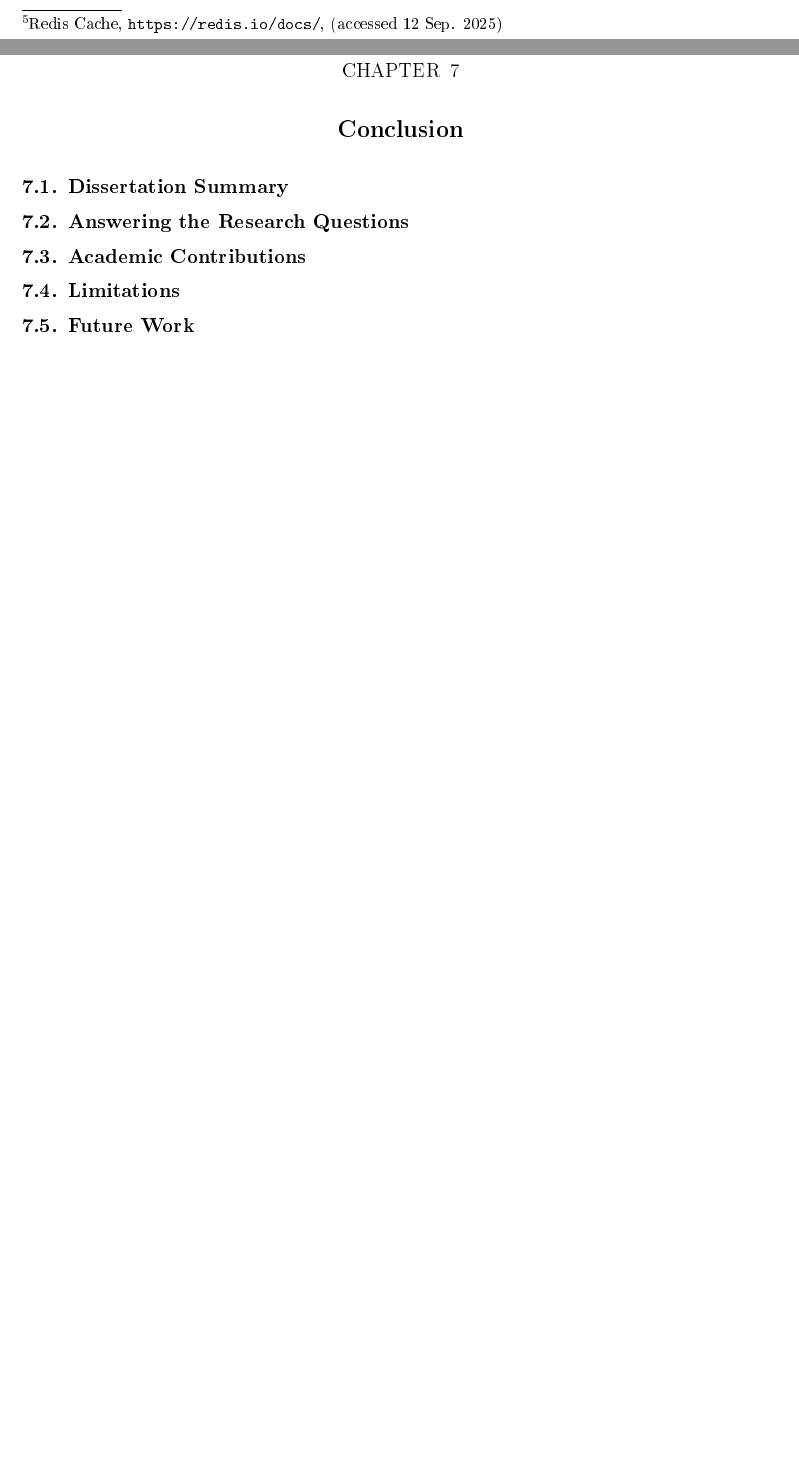
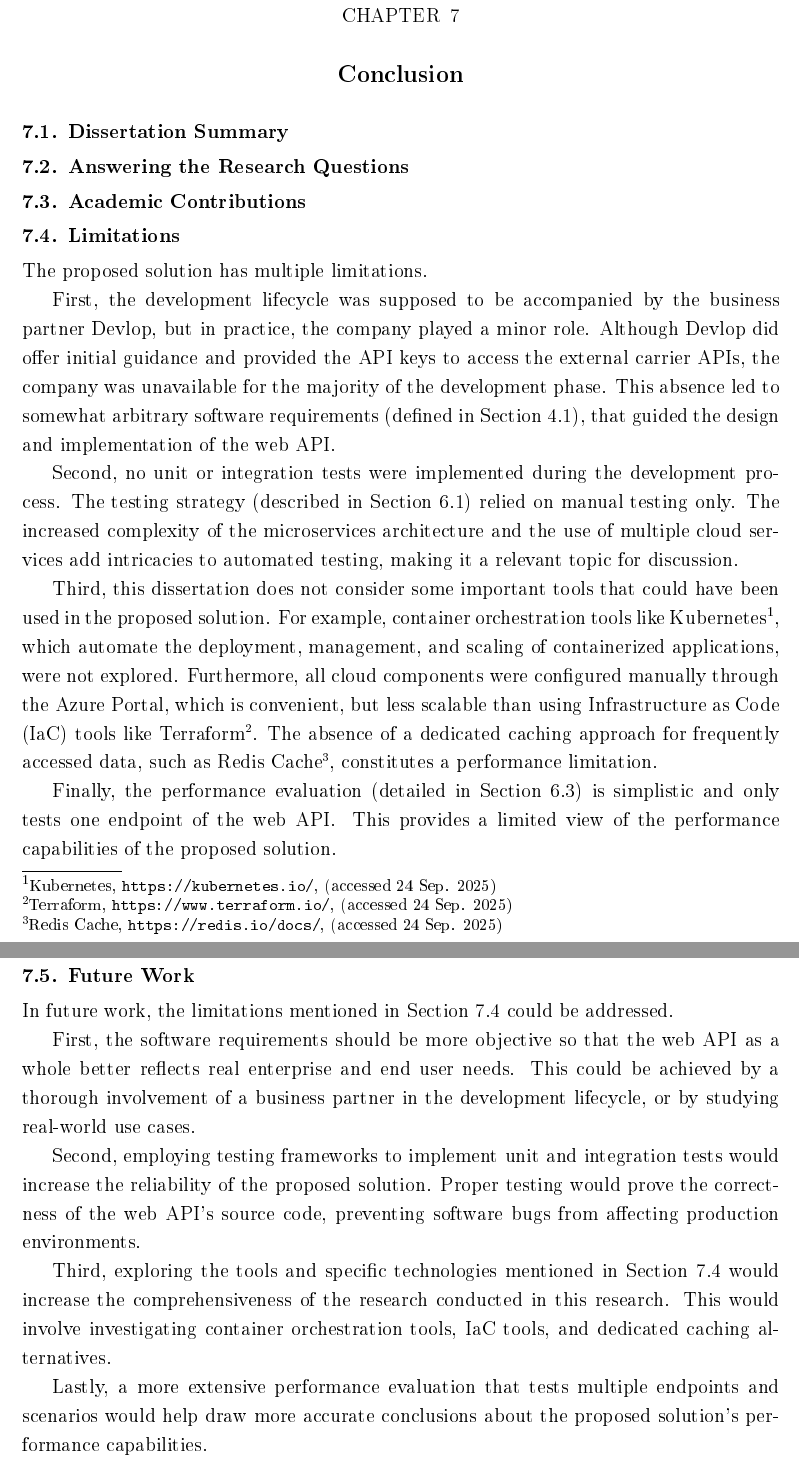
Before and after one commit to RafaelSantos777/Dissertation, a LaTeX thesis (dissertation.tex): two parts of pages 58 and 81 of 86 before the commit and two parts of pages 81 and 82 of 87 after it, joined at a grey line, cut so that both start at the same text, the shorter picture padded with empty space. The pictures show the PDF file dissertation.pdf that the author committed with the source.

Commit message:
Limitations + Future Work

```diff
--- a/dissertation.tex
+++ b/dissertation.tex
@@ -1687,14 +1688,30 @@ All requirements delineated in Section \ref{Section:Requirements} were fulfilled
 \section{Limitations}
 \label{Section:Limitations}
 
-% The proposed solution has multiple limitations.
-
-% First, the development lifecycle was supposed to be accompanied by the business partner Devlop, but the company was only partially involved. Although Devlop did offer initial guidance and provided the \ac{API} keys to access the external carrier \acp{API}, the company was unavailable for the majority of the development phase. This absence led to somewhat arbitrary software requirements (defined in Section \ref{Section:Requirements}), that guided the design and implementation of the web \ac{API}.
+The proposed solution has multiple limitations.
+
+First, the development lifecycle was supposed to be accompanied by the business partner Devlop, but in practice, the company played a minor role. Although Devlop did offer initial guidance and provided the \ac{API} keys to access the external carrier \acp{API}, the company was unavailable for the majority of the development phase. This absence led to somewhat arbitrary software requirements (defined in Section \ref{Section:Requirements}), that guided the design and implementation of the web \ac{API}.
+
+Second, no unit or integration tests were implemented during the development process. The testing strategy (described in Section \ref{Section:Testing_Strategy}) relied on manual testing only. The increased complexity of the microservices architecture and the use of multiple cloud services add intricacies to automated testing, making it a relevant topic for discussion.
+
+Third, this dissertation does not consider some important tools that could have been used in the proposed solution. For example, container orchestration tools like Kubernetes\footnote{Kubernetes, \url{https://kubernetes.io/}, (accessed 24 Sep. 2025)}, which automate the deployment, management, and scaling of containerized applications, were not explored. Furthermore, all cloud components were configured manually through the Azure Portal, which is convenient, but less scalable than using \ac{IaC} tools like Terraform\footnote{Terraform, \url{https://www.terraform.io/}, (accessed 24 Sep. 2025)}. The absence of a dedicated caching approach for frequently accessed data, such as Redis Cache\footnote{Redis Cache, \url{https://redis.io/docs/}, (accessed 24 Sep. 2025)}, constitutes a performance limitation.
+
+Finally, the performance evaluation (detailed in Section \ref{Section:Performance_Evaluation}) is simplistic and only tests one endpoint of the web \ac{API}. This provides a limited view of the performance capabilities of the proposed solution.
+
+\pagebreak
 
 \section{Future Work}
 \label{Section:Future_Work}
 
-% Container app jobs, redis cache,
+In future work, the limitations mentioned in Section \ref{Section:Limitations} could be addressed.
+
+First, the software requirements should be more objective so that the web \ac{API} as a whole better reflects real enterprise and end user needs. This could be achieved by a thorough involvement of a business partner in the development lifecycle, or by studying real-world use cases.
+
+Second, employing testing frameworks to implement unit and integration tests would increase the reliability of the proposed solution. Proper testing would prove the correctness of the web \ac{API}'s source code, preventing software bugs from affecting production environments.
+
+Third, exploring the tools and specific technologies mentioned in Section \ref{Section:Limitations} would increase the comprehensiveness of the research conducted in this research. This would involve investigating container orchestration tools, \ac{IaC} tools, and dedicated caching alternatives.
+
+Lastly, a more extensive performance evaluation that tests multiple endpoints and scenarios would help draw more accurate conclusions about the proposed solution's performance capabilities.
 
 \printbibliography[title={References}]
 \end{document}
```
Also changed, not shown: dissertation.pdf, dissertation.tex (17 more changed lines).
